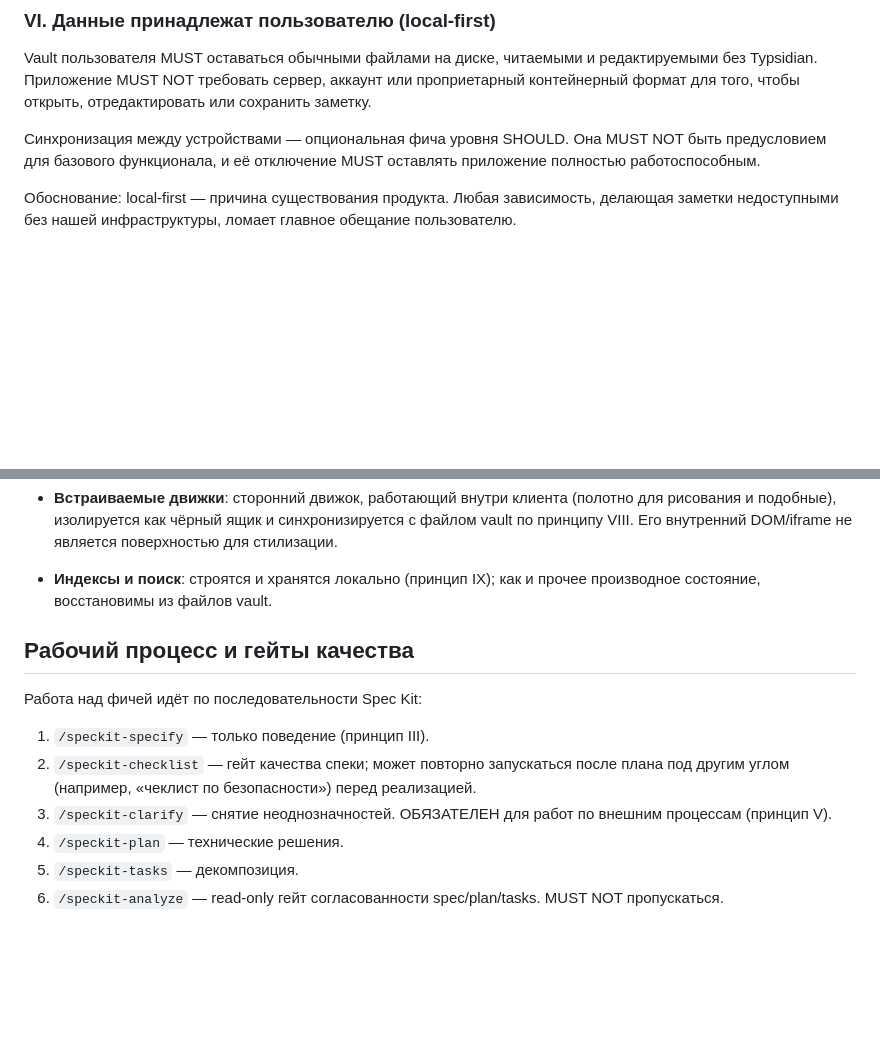
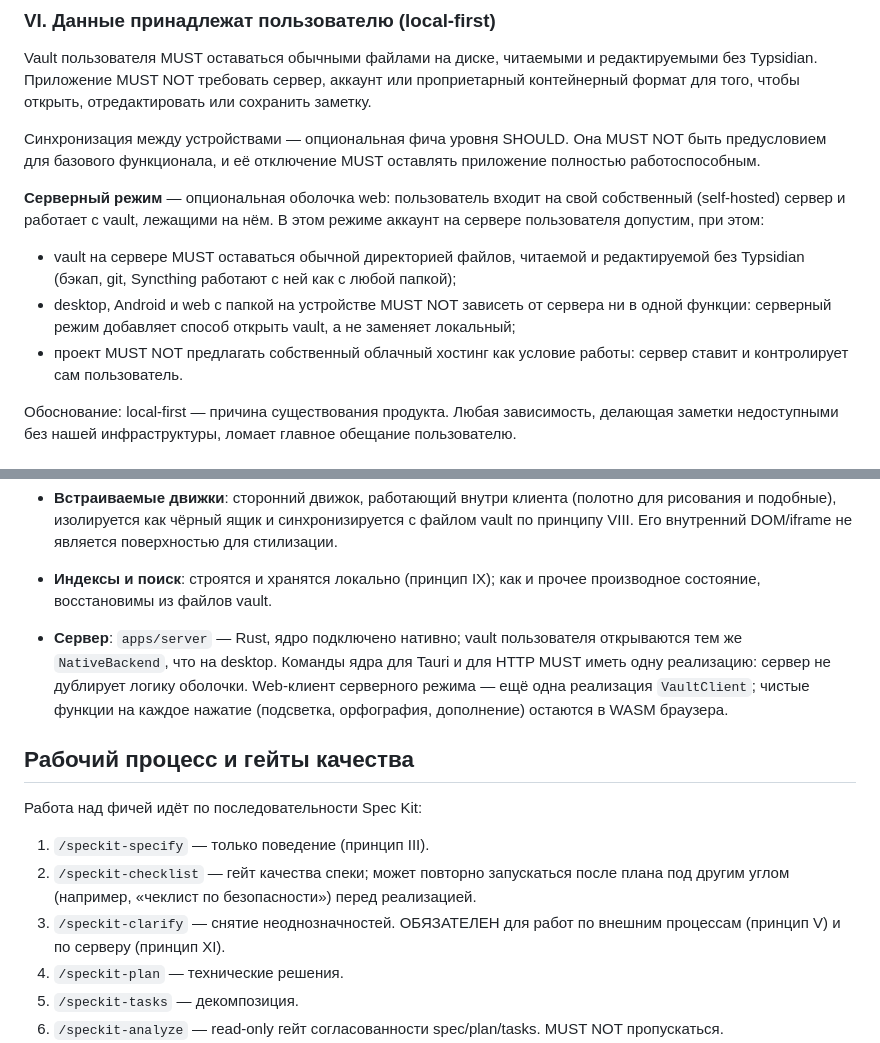
Before and after one commit to tuxperger/typsidian, a Markdown page: .specify/memory/constitution.md, 2 parts joined by grey strips. Drawn GitHub-style; blank space fills up the shorter version.

```diff
--- a/.specify/memory/constitution.md
+++ b/.specify/memory/constitution.md
@@ -112,6 +120,17 @@ Typsidian. Приложение MUST NOT требовать сервер, акк
 предусловием для базового функционала, и её отключение MUST оставлять приложение полностью
 работоспособным.
 
+**Серверный режим** — опциональная оболочка web: пользователь входит на свой собственный
+(self-hosted) сервер и работает с vault, лежащими на нём. В этом режиме аккаунт на сервере
+пользователя допустим, при этом:
+
+- vault на сервере MUST оставаться обычной директорией файлов, читаемой и редактируемой без
+  Typsidian (бэкап, git, Syncthing работают с ней как с любой папкой);
+- desktop, Android и web с папкой на устройстве MUST NOT зависеть от сервера ни в одной
+  функции: серверный режим добавляет способ открыть vault, а не заменяет локальный;
+- проект MUST NOT предлагать собственный облачный хостинг как условие работы: сервер ставит
+  и контролирует сам пользователь.
+
 Обоснование: local-first — причина существования продукта. Любая зависимость, делающая
 заметки недоступными без нашей инфраструктуры, ломает главное обещание пользователю.
 
@@ -206,6 +253,11 @@ UI-поток. Пользователь MUST видеть прогресс и MU
   принципу VIII. Его внутренний DOM/iframe не является поверхностью для стилизации.
 - **Индексы и поиск**: строятся и хранятся локально (принцип IX); как и прочее производное
   состояние, восстановимы из файлов vault.
+- **Сервер**: `apps/server` — Rust, ядро подключено нативно; vault пользователя открываются
+  тем же `NativeBackend`, что на desktop. Команды ядра для Tauri и для HTTP MUST иметь одну
+  реализацию: сервер не дублирует логику оболочки. Web-клиент серверного режима — ещё одна
+  реализация `VaultClient`; чистые функции на каждое нажатие (подсветка, орфография,
+  дополнение) остаются в WASM браузера.
 
 ## Рабочий процесс и гейты качества
 
@@ -215,7 +267,7 @@ UI-поток. Пользователь MUST видеть прогресс и MU
 2. `/speckit-checklist` — гейт качества спеки; может повторно запускаться после плана под
    другим углом (например, «чеклист по безопасности») перед реализацией.
 3. `/speckit-clarify` — снятие неоднозначностей. ОБЯЗАТЕЛЕН для работ по внешним
-   процессам (принцип V).
+   процессам (принцип V) и по серверу (принцип XI).
 4. `/speckit-plan` — технические решения.
 5. `/speckit-tasks` — декомпозиция.
 6. `/speckit-analyze` — read-only гейт согласованности spec/plan/tasks. MUST NOT
```
Also changed, not shown: other parts of .specify/memory/constitution.md (+54 -18 lines).
